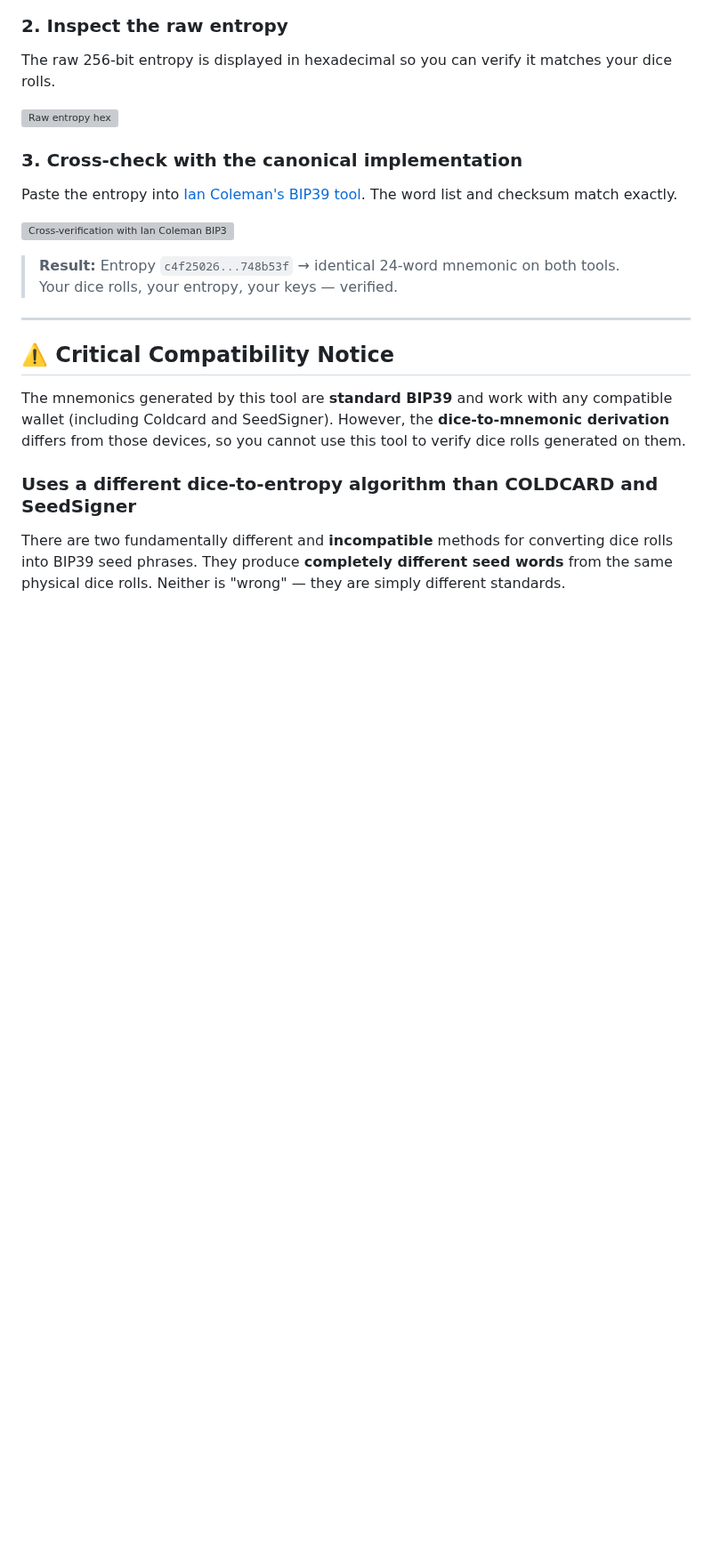
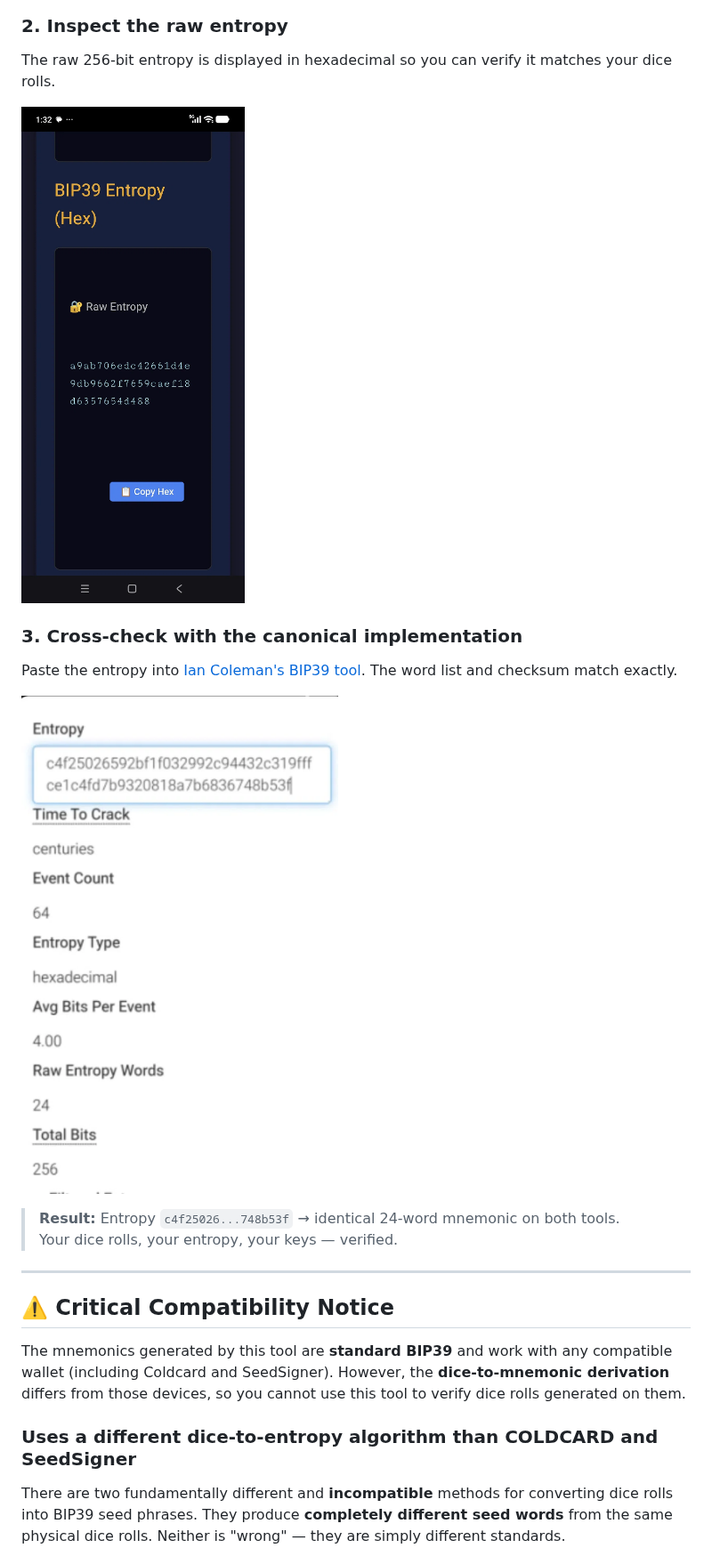
Before and after one commit to IanMcLo/bip-39-dice, a Markdown page: README.md, the part around one of its changes. Shown at 89% size. GitHub-like rendering; blank space fills up the shorter version; grey boxes are pictures that could not be loaded.

```diff
--- a/README.md
+++ b/README.md
@@ -35,12 +36,12 @@ Roll your dice and enter the results. The tool derives a standard BIP39 word lis
 ### 2. Inspect the raw entropy
 The raw 256-bit entropy is displayed in hexadecimal so you can verify it matches your dice rolls.
 
-![Raw entropy hex](screenshot-entropy.png)
+![Raw entropy hex](photos/screenshot-entropy.png)
 
 ### 3. Cross-check with the canonical implementation
 Paste the entropy into [Ian Coleman's BIP39 tool](https://iancoleman.io/bip39/). The word list and checksum match exactly.
 
-![Cross-verification with Ian Coleman BIP39](screenshot-stats.png)
+![Cross-verification with Ian Coleman BIP39](photos/screenshot-stats.png)
 
 > **Result:** Entropy `c4f25026...748b53f` → identical 24-word mnemonic on both tools.
 > Your dice rolls, your entropy, your keys — verified.
```
Also changed, not shown: other parts of README.md (+3 -2 lines).
